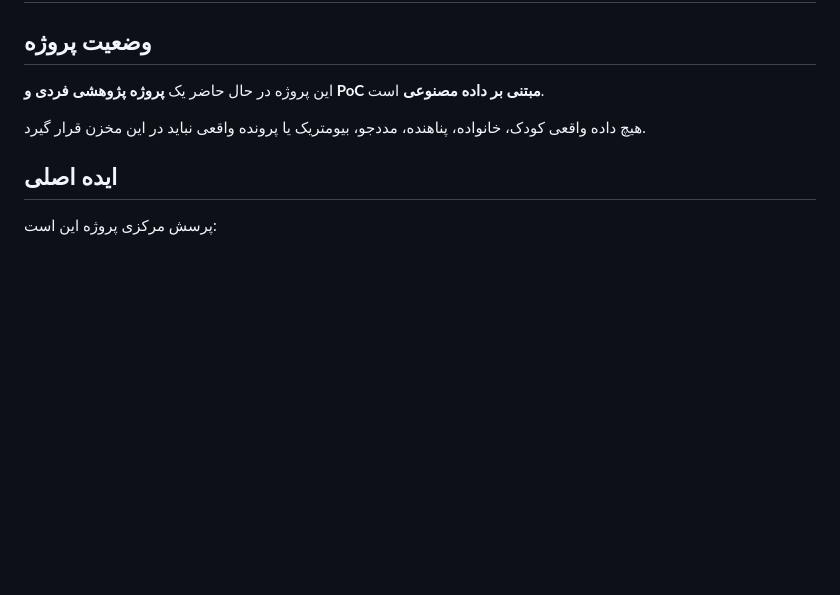
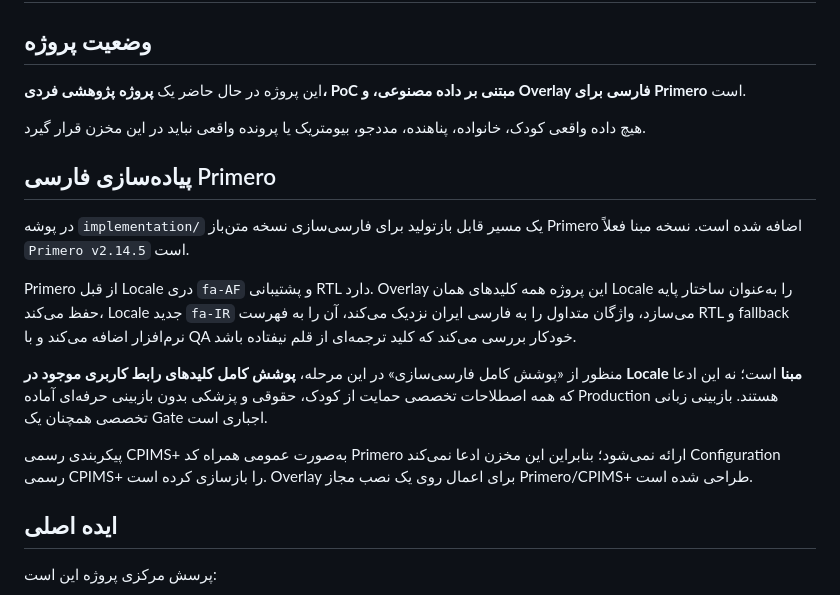
Before and after one commit to moseyedabadi-bit/cpims-plus-ai-reference-architecture, a Markdown page: docs/README.fa.md, the part around one of its changes. GitHub-like rendering; blank space fills up the shorter version.

```diff
--- a/docs/README.fa.md
+++ b/docs/README.fa.md
@@ -2,9 +2,19 @@
 
 ## وضعیت پروژه
 
-این پروژه در حال حاضر یک **پروژه پژوهشی فردی و PoC مبتنی بر داده مصنوعی** است.
+این پروژه در حال حاضر یک **پروژه پژوهشی فردی، PoC مبتنی بر داده مصنوعی، و Overlay فارسی برای Primero** است.
 
 هیچ داده واقعی کودک، خانواده، پناهنده، مددجو، بیومتریک یا پرونده واقعی نباید در این مخزن قرار گیرد.
+
+## پیاده‌سازی فارسی Primero
+
+در پوشه `implementation/` یک مسیر قابل بازتولید برای فارسی‌سازی نسخه متن‌باز Primero اضافه شده است. نسخه مبنا فعلاً `Primero v2.14.5` است.
+
+Primero از قبل Locale دری `fa-AF` و پشتیبانی RTL دارد. Overlay این پروژه همه کلیدهای همان Locale را به‌عنوان ساختار پایه حفظ می‌کند، Locale جدید `fa-IR` می‌سازد، واژگان متداول را به فارسی ایران نزدیک می‌کند، آن را به فهرست RTL و fallback نرم‌افزار اضافه می‌کند و با QA خودکار بررسی می‌کند که کلید ترجمه‌ای از قلم نیفتاده باشد.
+
+منظور از «پوشش کامل فارسی‌سازی» در این مرحله، **پوشش کامل کلیدهای رابط کاربری موجود در Locale مبنا** است؛ نه این ادعا که همه اصطلاحات تخصصی حمایت از کودک، حقوقی و پزشکی بدون بازبینی حرفه‌ای آماده Production هستند. بازبینی زبانی تخصصی همچنان یک Gate اجباری است.
+
+پیکربندی رسمی CPIMS+ به‌صورت عمومی همراه کد Primero ارائه نمی‌شود؛ بنابراین این مخزن ادعا نمی‌کند Configuration رسمی CPIMS+ را بازسازی کرده است. Overlay برای اعمال روی یک نصب مجاز Primero/CPIMS+ طراحی شده است.
 
 ## ایده اصلی
 
```
Also changed, not shown: other parts of docs/README.fa.md (+19 -11 lines).
